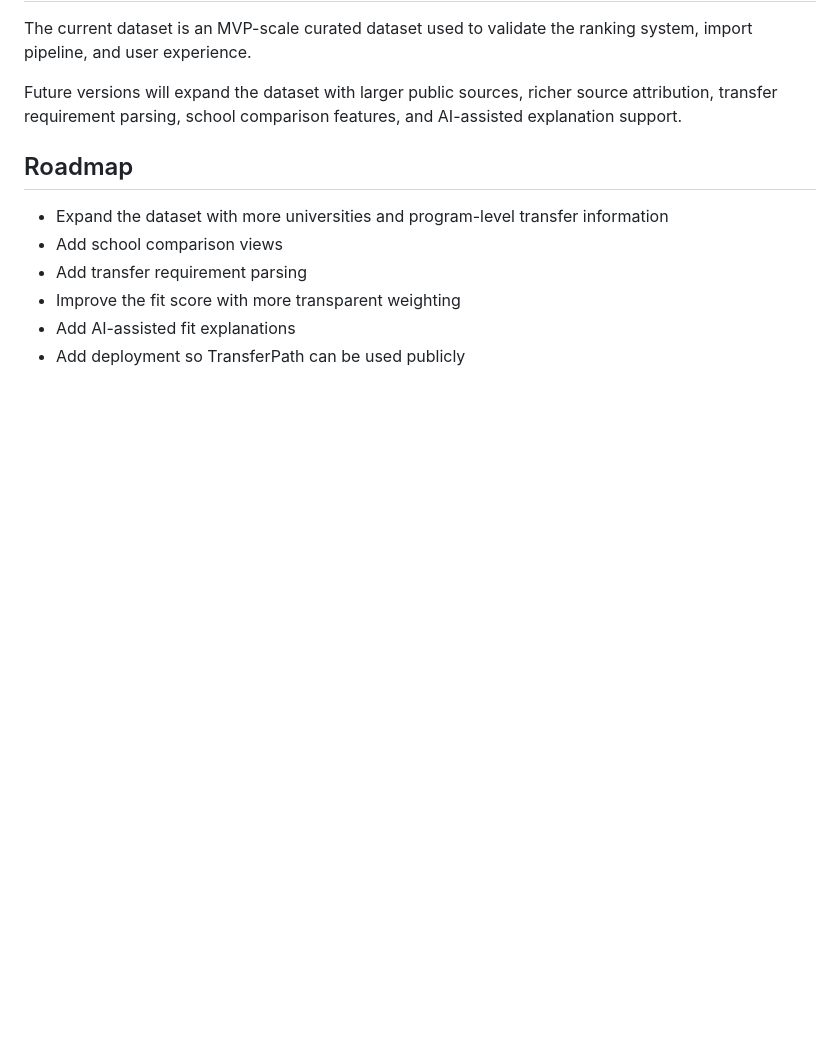
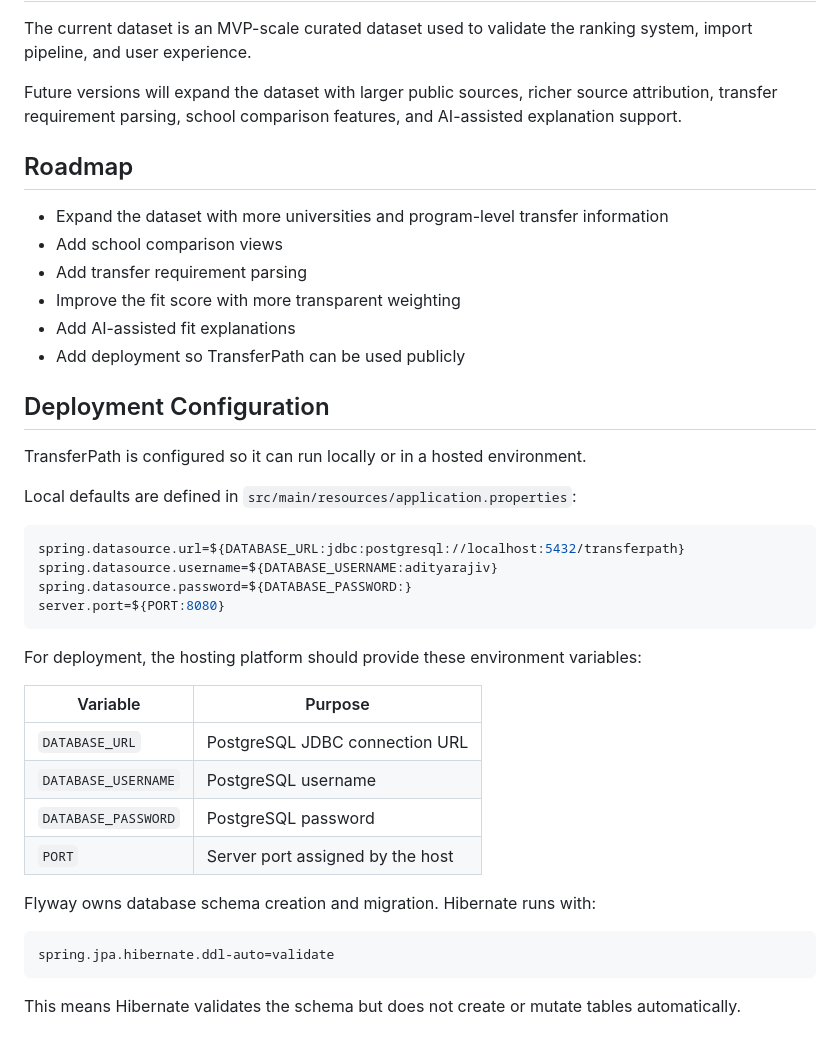
Before and after one commit to arradhakrishnan28/transferpath, a Markdown page: README.md, the part around the change. Rendered like a GitHub page; blank space fills up the shorter version.

Commit message:
Document deployment configuration

````diff
--- a/README.md
+++ b/README.md
@@ -174,3 +174,33 @@ Future versions will expand the dataset with larger public sources, richer sourc
 - Improve the fit score with more transparent weighting
 - Add AI-assisted fit explanations
 - Add deployment so TransferPath can be used publicly
+
+## Deployment Configuration
+
+TransferPath is configured so it can run locally or in a hosted environment.
+
+Local defaults are defined in `src/main/resources/application.properties`:
+
+```properties
+spring.datasource.url=${DATABASE_URL:jdbc:postgresql://localhost:5432/transferpath}
+spring.datasource.username=${DATABASE_USERNAME:adityarajiv}
+spring.datasource.password=${DATABASE_PASSWORD:}
+server.port=${PORT:8080}
+```
+
+For deployment, the hosting platform should provide these environment variables:
+
+| Variable | Purpose |
+|---|---|
+| `DATABASE_URL` | PostgreSQL JDBC connection URL |
+| `DATABASE_USERNAME` | PostgreSQL username |
+| `DATABASE_PASSWORD` | PostgreSQL password |
+| `PORT` | Server port assigned by the host |
+
+Flyway owns database schema creation and migration. Hibernate runs with:
+
+```properties
+spring.jpa.hibernate.ddl-auto=validate
+```
+
+This means Hibernate validates the schema but does not create or mutate tables automatically.
````
